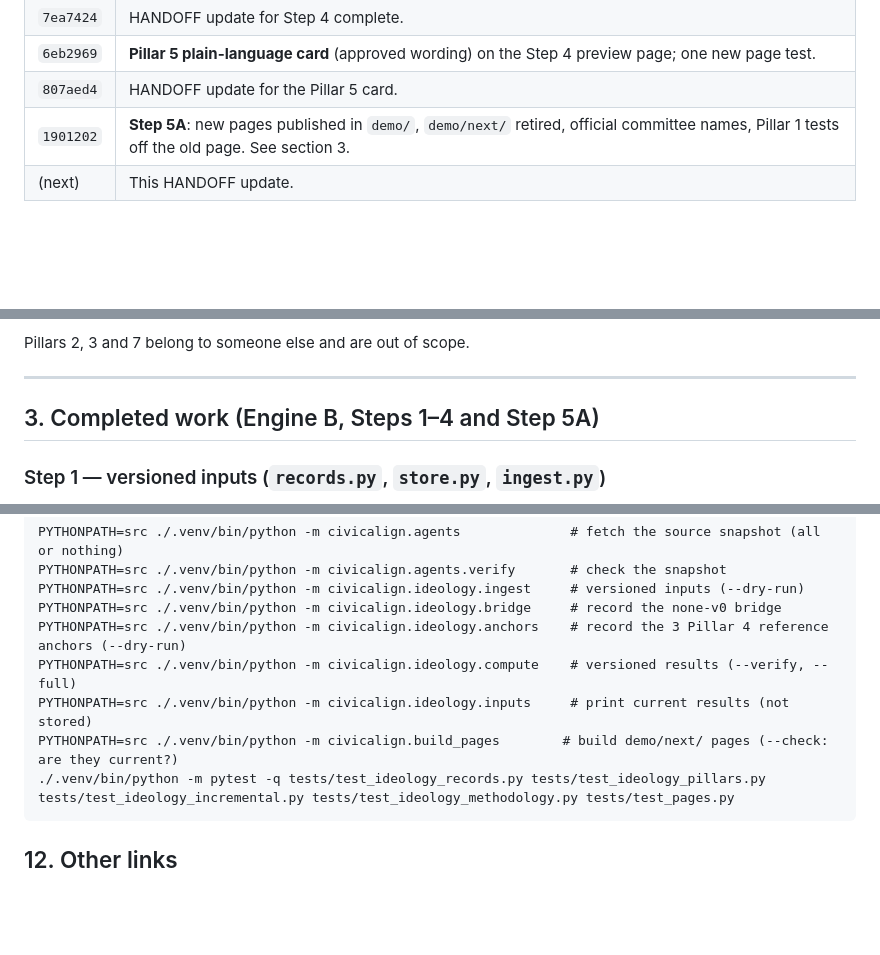
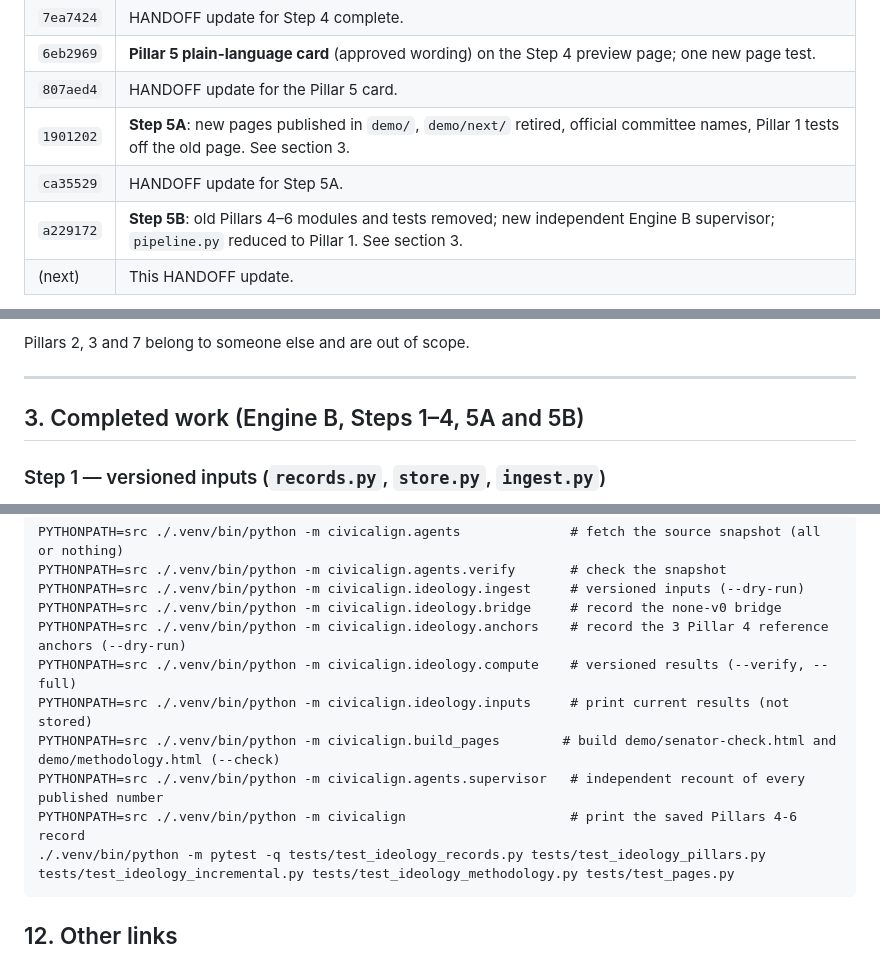
Before and after one commit to safire684-ops/civicalign, a Markdown page: HANDOFF.md, 3 parts joined by grey strips. Drawn GitHub-style; blank space fills up the shorter version.

````diff
--- a/HANDOFF.md
+++ b/HANDOFF.md
@@ -56,6 +57,8 @@ Commits on `pillars-4-6-rebuild` that are not on `origin/main` (oldest first):
 | `6eb2969` | **Pillar 5 plain-language card** (approved wording) on the Step 4 preview page; one new page test. |
 | `807aed4` | HANDOFF update for the Pillar 5 card. |
 | `1901202` | **Step 5A**: new pages published in `demo/`, `demo/next/` retired, official committee names, Pillar 1 tests off the old page. See section 3. |
+| `ca35529` | HANDOFF update for Step 5A. |
+| `a229172` | **Step 5B**: old Pillars 4–6 modules and tests removed; new independent Engine B supervisor; `pipeline.py` reduced to Pillar 1. See section 3. |
 | (next) | This HANDOFF update. |
 
 Uncommitted in the working tree (leave them; they belong to the paused Engine A
@@ -104,7 +107,7 @@ Pillars 2, 3 and 7 belong to someone else and are out of scope.
 
 ---
 
-## 3. Completed work (Engine B, Steps 1–4 and Step 5A)
+## 3. Completed work (Engine B, Steps 1–4, 5A and 5B)
 
 ### Step 1 — versioned inputs (`records.py`, `store.py`, `ingest.py`)
 
@@ -671,7 +692,9 @@ PYTHONPATH=src ./.venv/bin/python -m civicalign.ideology.bridge     # record the
 PYTHONPATH=src ./.venv/bin/python -m civicalign.ideology.anchors    # record the 3 Pillar 4 reference anchors (--dry-run)
 PYTHONPATH=src ./.venv/bin/python -m civicalign.ideology.compute    # versioned results (--verify, --full)
 PYTHONPATH=src ./.venv/bin/python -m civicalign.ideology.inputs     # print current results (not stored)
-PYTHONPATH=src ./.venv/bin/python -m civicalign.build_pages        # build demo/next/ pages (--check: are they current?)
+PYTHONPATH=src ./.venv/bin/python -m civicalign.build_pages        # build demo/senator-check.html and demo/methodology.html (--check)
+PYTHONPATH=src ./.venv/bin/python -m civicalign.agents.supervisor   # independent recount of every published number
+PYTHONPATH=src ./.venv/bin/python -m civicalign                     # print the saved Pillars 4-6 record
 ./.venv/bin/python -m pytest -q tests/test_ideology_records.py tests/test_ideology_pillars.py tests/test_ideology_incremental.py tests/test_ideology_methodology.py tests/test_pages.py
 ```
 
````
Also changed, not shown: other parts of HANDOFF.md (+89 -70 lines).
